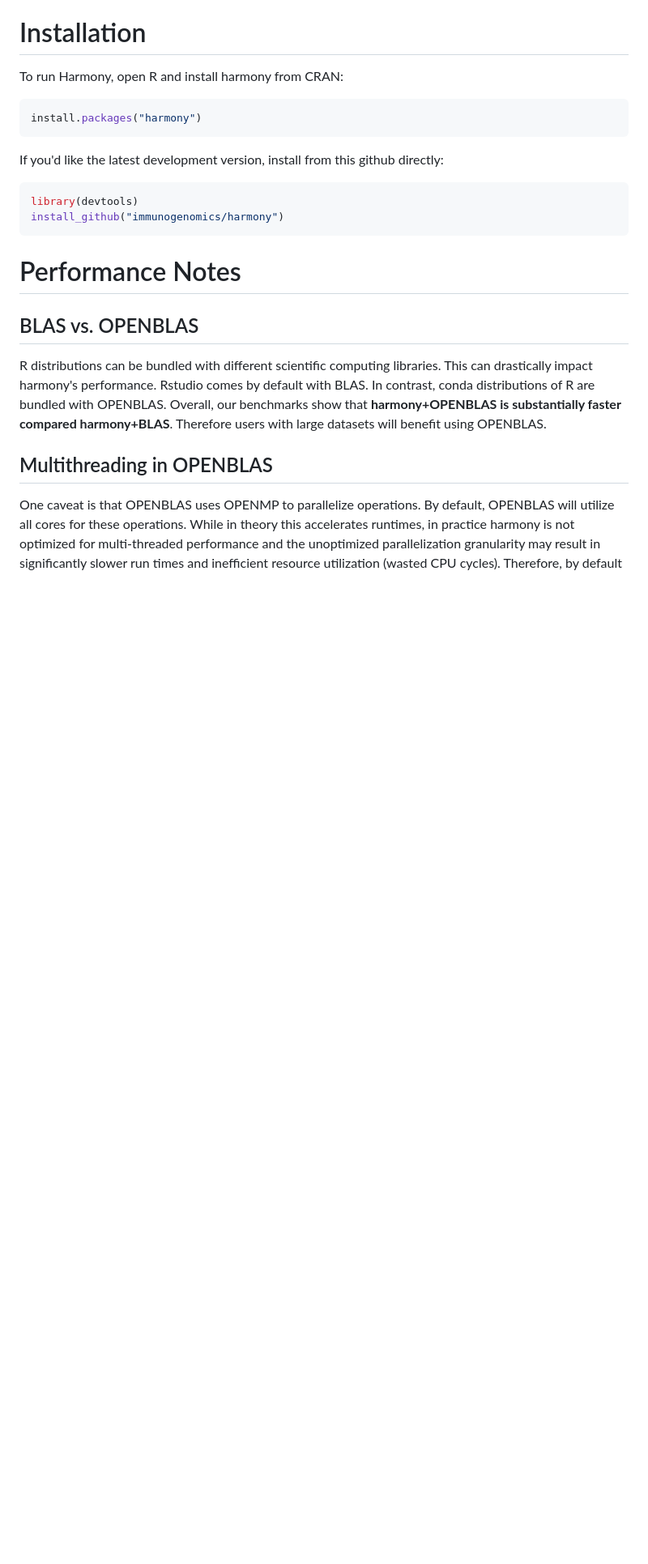
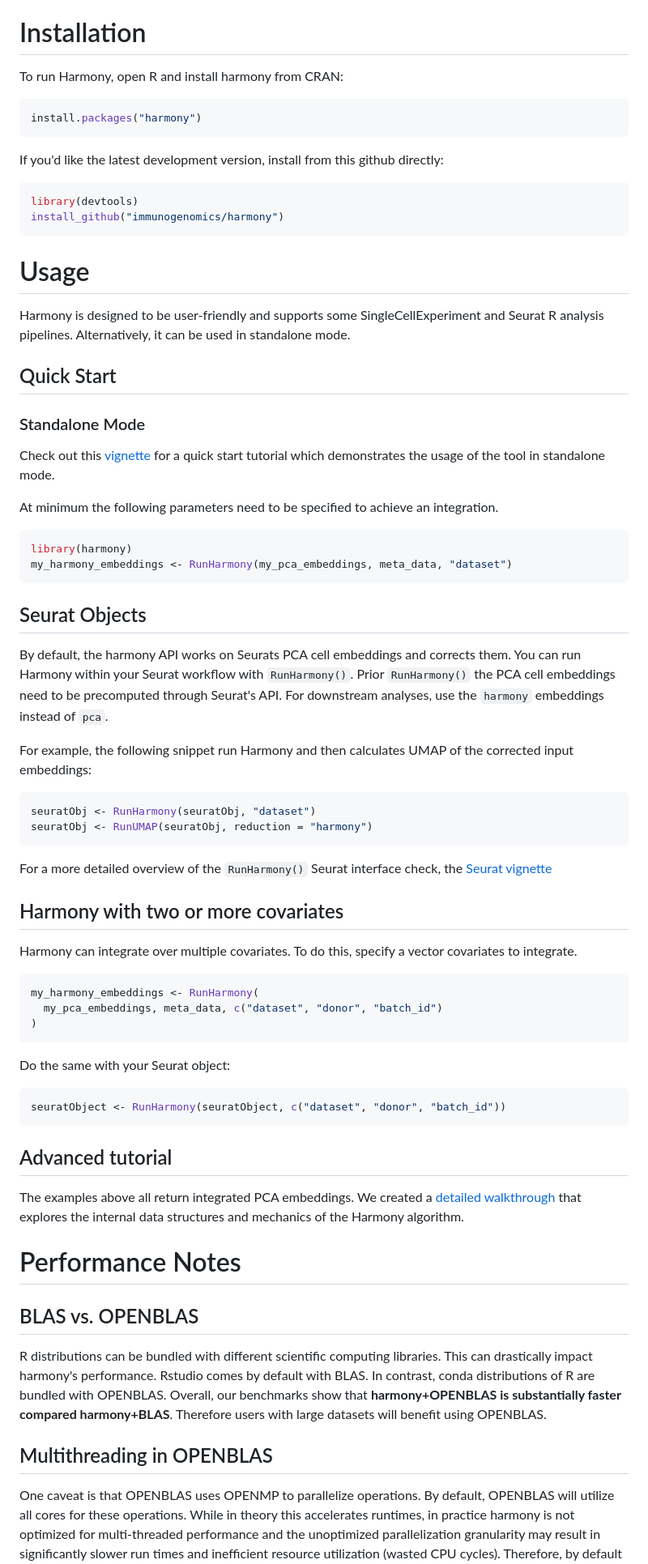
Before and after one commit to immunogenomics/harmony, a Markdown page: README.md, the part around the change printed below. Shown: that part at 81% size. GitHub-like rendering; blank space fills up the shorter version.

Commit message:
[DOC] restructure and fix readme for the V1

````diff
--- a/README.md
+++ b/README.md
@@ -32,6 +32,58 @@ library(devtools)
 install_github("immunogenomics/harmony")
 ```
 
+
+# Usage
+
+ Harmony is designed to be user-friendly and supports some SingleCellExperiment and Seurat R analysis pipelines. Alternatively, it can be used in standalone mode.
+
+## Quick Start
+
+### Standalone Mode
+Check out this [vignette](https://github.com/immunogenomics/harmony/blob/master/vignettes/quickstart.Rmd) for a quick start tutorial which demonstrates the usage of the tool in standalone mode.
+
+At minimum the following parameters need to be specified to achieve an integration.
+
+```r
+library(harmony)
+my_harmony_embeddings <- RunHarmony(my_pca_embeddings, meta_data, "dataset")
+```
+
+
+## Seurat Objects
+
+By default, the harmony API works on Seurats PCA cell embeddings and corrects them. You can run Harmony within your Seurat workflow with `RunHarmony()`. Prior `RunHarmony()` the PCA cell embeddings need to be precomputed through Seurat's API. For downstream analyses, use the `harmony` embeddings instead of `pca`.
+
+For example, the following snippet run Harmony and then calculates UMAP of the corrected input embeddings:
+
+```r
+seuratObj <- RunHarmony(seuratObj, "dataset")
+seuratObj <- RunUMAP(seuratObj, reduction = "harmony")
+```
+
+For a more detailed overview of the `RunHarmony()` Seurat interface check, the [Seurat vignette](http://htmlpreview.github.io/?https://github.com/immunogenomics/harmony/blob/master/doc/Seurat.html)
+
+## Harmony with two or more covariates
+
+Harmony can integrate over multiple covariates. To do this, specify a vector covariates to integrate.
+
+```r
+my_harmony_embeddings <- RunHarmony(
+  my_pca_embeddings, meta_data, c("dataset", "donor", "batch_id")
+)
+```
+
+Do the same with your Seurat object:
+
+```r
+seuratObject <- RunHarmony(seuratObject, c("dataset", "donor", "batch_id"))
+```
+
+## Advanced tutorial
+
+The examples above all return integrated PCA embeddings. We created a [detailed walkthrough](http://htmlpreview.github.io/?https://github.com/immunogenomics/harmony/blob/master/doc/detailedWalkthrough.html) that explores the internal data structures and mechanics of the Harmony algorithm.
+
+
 # Performance Notes
 
 ## BLAS vs. OPENBLAS
````
Also changed, not shown: other parts of README.md (+0 -52 lines).
